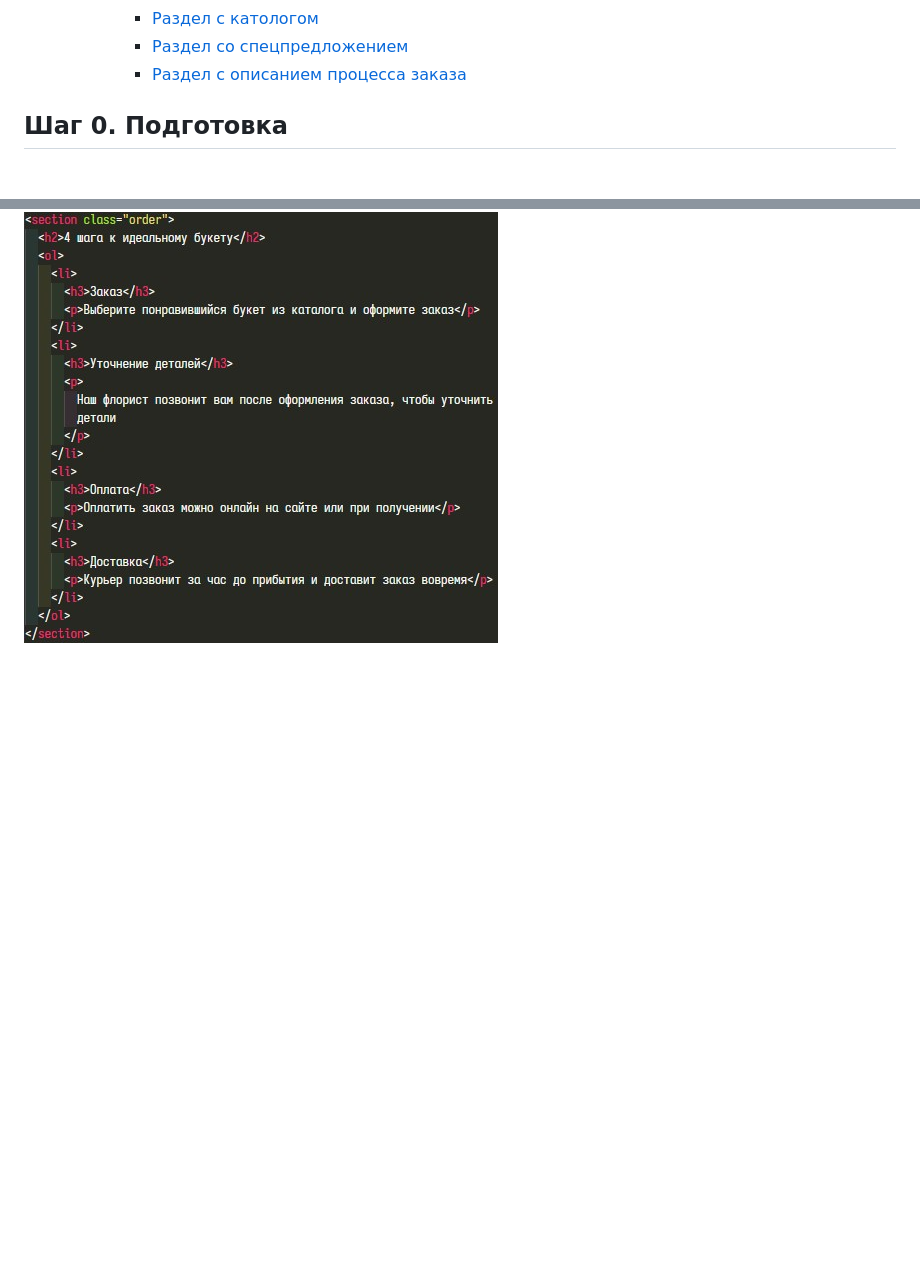
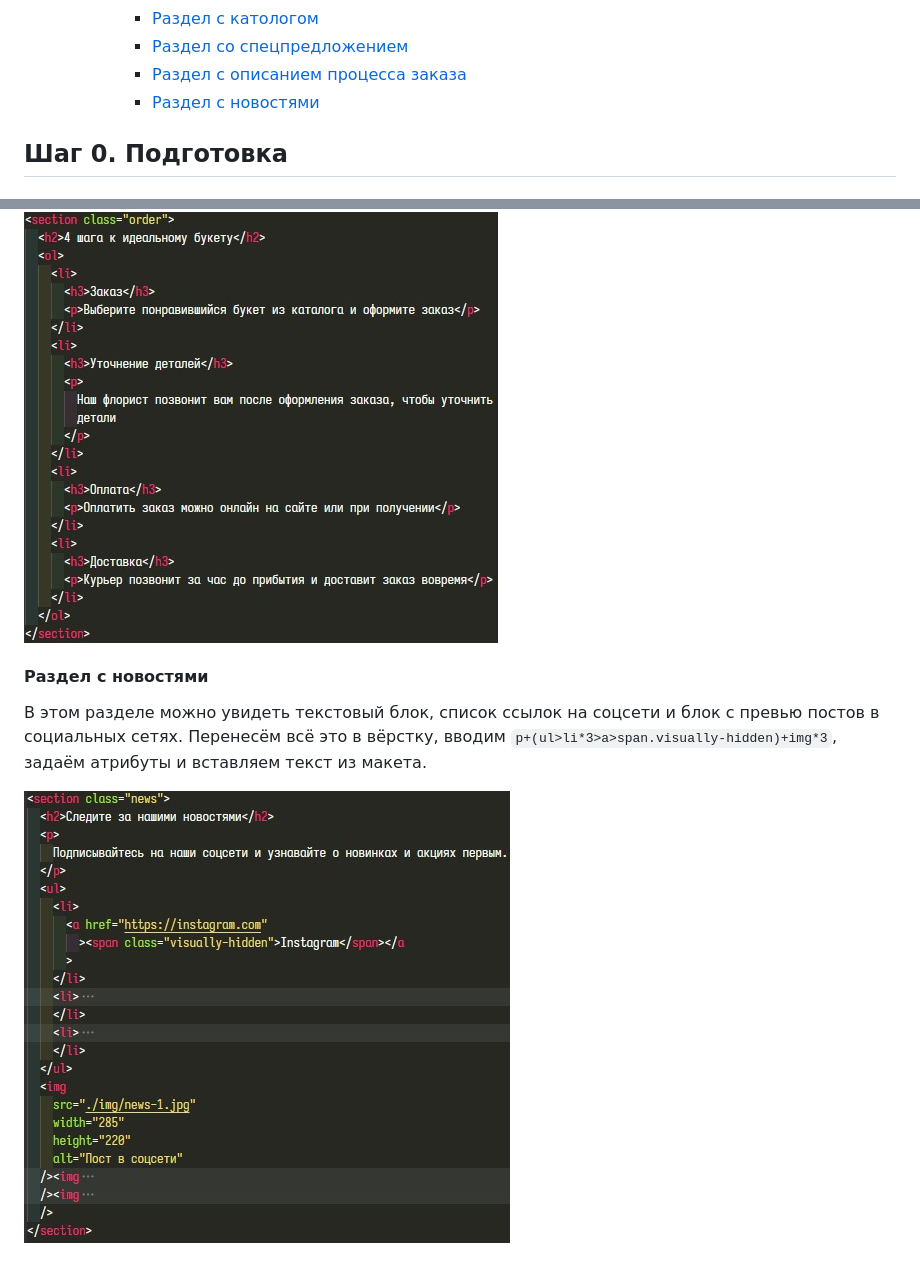
Before and after one commit to npxrus/marathon-example, a Markdown page: README.md, 2 parts joined by grey strips. Drawn GitHub-style; pictures changed too: img/01-18.jpg (added); blank space fills up the shorter version.

```diff
--- a/README.md
+++ b/README.md
@@ -29,6 +29,7 @@
       - [Раздел с катологом](#раздел-с-катологом)
       - [Раздел со спецпредложением](#раздел-со-спецпредложением)
       - [Раздел с описанием процесса заказа](#раздел-с-описанием-процесса-заказа)
+      - [Раздел с новостями](#раздел-с-новостями)
 
 ## Шаг 0. Подготовка
 
@@ -177,3 +178,8 @@
 В этом разделе у нас снова список однотипных элементов, схожий со списком в разделе преимуществ. Но есть важное отличие - в этом списке порядок элементов играет важную роль, не получится переставить элементы и сохранить смысл. Поэтому в этот раз будем использовать упорядоченный список. Вводим `ol>li*4>h3+p` и вставляем текст из макета.
 
 ![разметка раздела с описанием процесса заказа](./img/01-17.jpg)
+
+#### Раздел с новостями
+В этом разделе можно увидеть текстовый блок, список ссылок на соцсети и блок с превью постов в социальных сетях. Перенесём всё это в вёрстку, вводим `p+(ul>li*3>a>span.visually-hidden)+img*3`, задаём атрибуты и вставляем текст из макета.
+
+![разметка раздела с новостями](./img/01-18.jpg)
```
Also changed, not shown: 1 other file.
